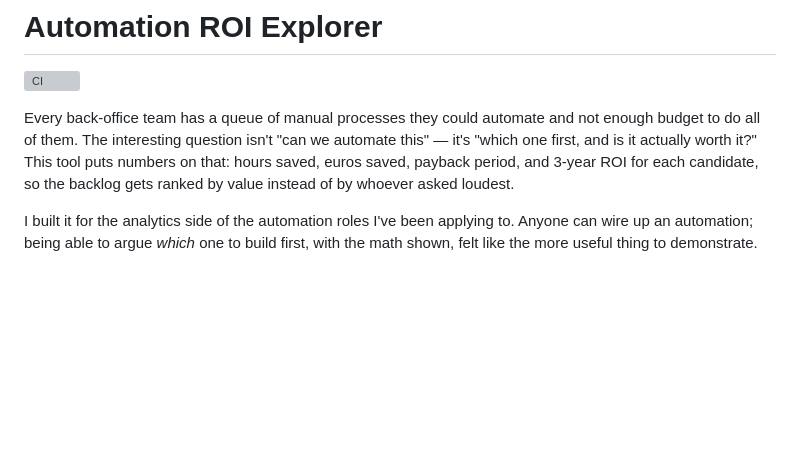
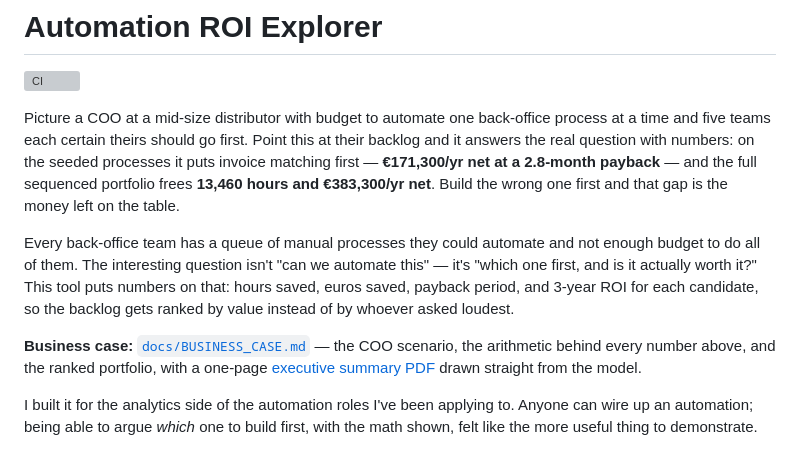
Before and after one commit to Dimikissimov/automation-roi-explorer, a Markdown page: README.md, the part around the change. Drawn GitHub-style; blank space fills up the shorter version; grey boxes are pictures that could not be loaded.

Commit message:
README: lead with COO sequencing decision and headline ROI

```diff
--- a/README.md
+++ b/README.md
@@ -2,7 +2,11 @@
 
 ![CI](https://github.com/Dimitres-Kisimov/automation-roi-explorer/actions/workflows/ci.yml/badge.svg)
 
+Picture a COO at a mid-size distributor with budget to automate one back-office process at a time and five teams each certain theirs should go first. Point this at their backlog and it answers the real question with numbers: on the seeded processes it puts invoice matching first — **€171,300/yr net at a 2.8-month payback** — and the full sequenced portfolio frees **13,460 hours and €383,300/yr net**. Build the wrong one first and that gap is the money left on the table.
+
 Every back-office team has a queue of manual processes they could automate and not enough budget to do all of them. The interesting question isn't "can we automate this" — it's "which one first, and is it actually worth it?" This tool puts numbers on that: hours saved, euros saved, payback period, and 3-year ROI for each candidate, so the backlog gets ranked by value instead of by whoever asked loudest.
+
+**Business case:** [`docs/BUSINESS_CASE.md`](docs/BUSINESS_CASE.md) — the COO scenario, the arithmetic behind every number above, and the ranked portfolio, with a one-page [executive summary PDF](deliverables/executive_onepager.pdf) drawn straight from the model.
 
 I built it for the analytics side of the automation roles I've been applying to. Anyone can wire up an automation; being able to argue *which* one to build first, with the math shown, felt like the more useful thing to demonstrate.
 
```
